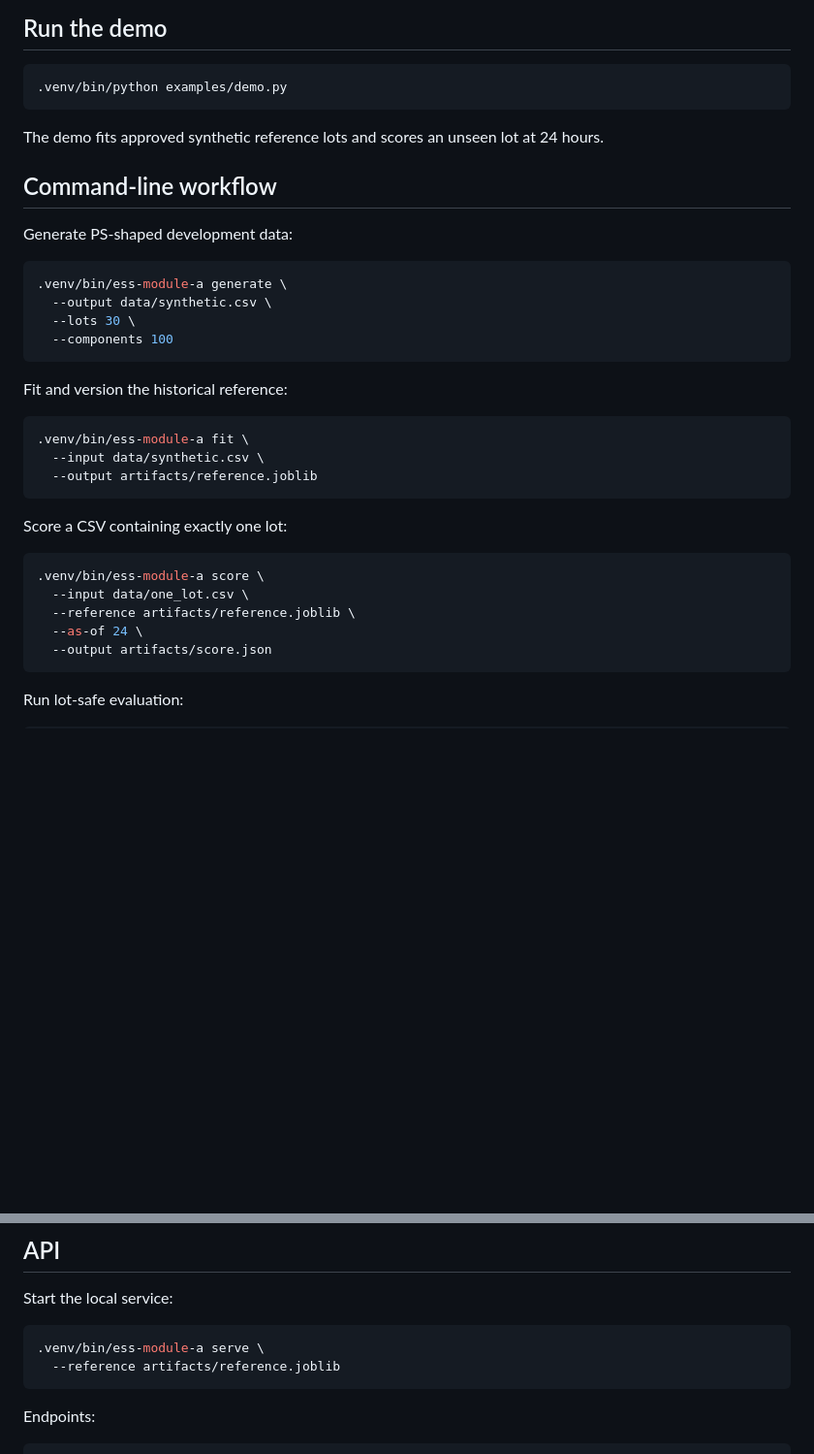
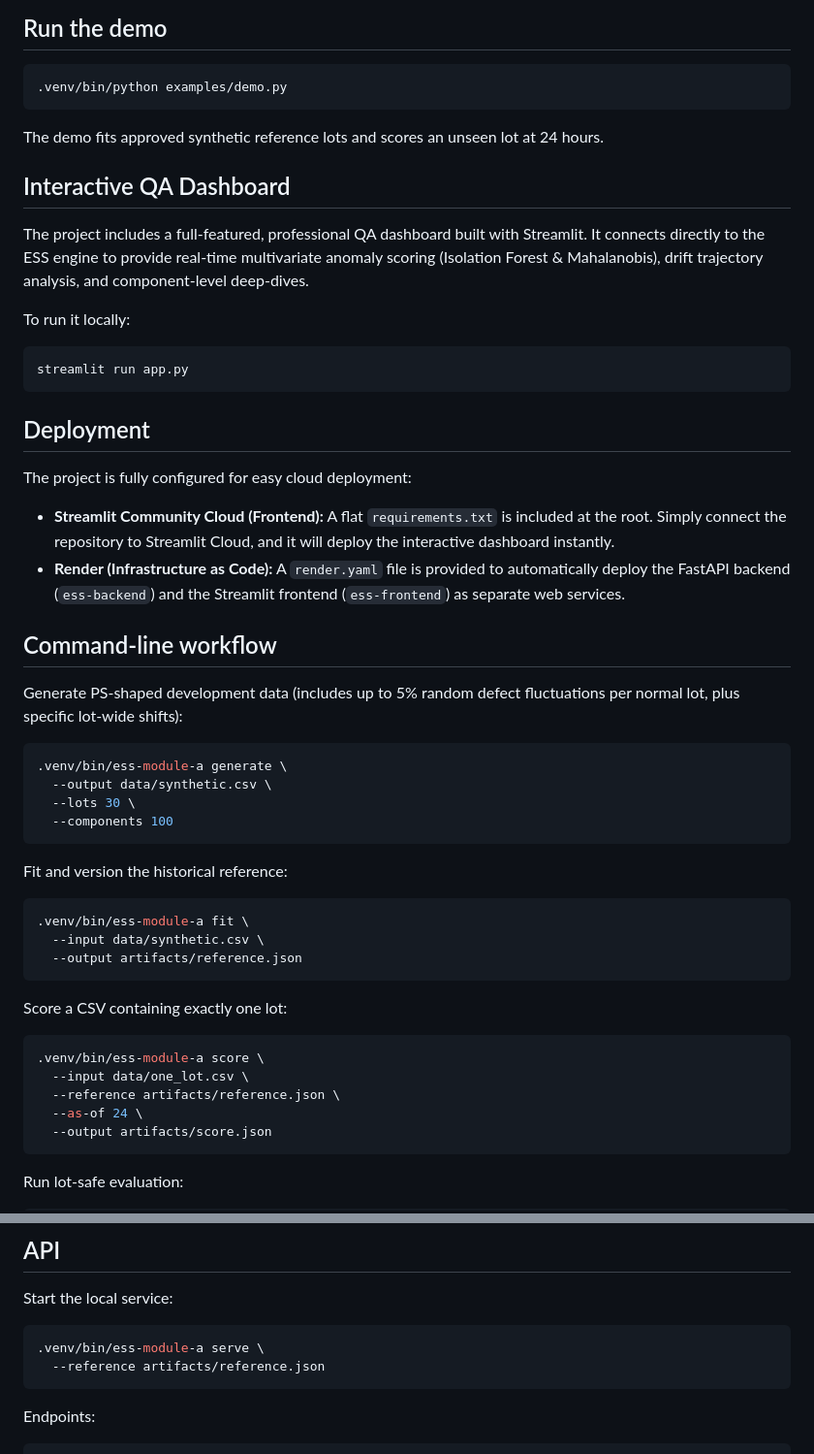
Before and after one commit to souharda7/ess-sih, a Markdown page: README.md, 2 parts joined by grey strips. Shown at 97% size. Rendered like a GitHub page; blank space fills up the shorter version.

Commit message:
docs: update README with dashboard, deployment, and current model details

````diff
--- a/README.md
+++ b/README.md
@@ -47,9 +47,25 @@ python3 -m venv --system-site-packages .venv
 
 The demo fits approved synthetic reference lots and scores an unseen lot at 24 hours.
 
+## Interactive QA Dashboard
+
+The project includes a full-featured, professional QA dashboard built with Streamlit. It connects directly to the ESS engine to provide real-time multivariate anomaly scoring (Isolation Forest & Mahalanobis), drift trajectory analysis, and component-level deep-dives.
+
+To run it locally:
+```bash
+streamlit run app.py
+```
+
+## Deployment
+
+The project is fully configured for easy cloud deployment:
+
+* **Streamlit Community Cloud (Frontend):** A flat `requirements.txt` is included at the root. Simply connect the repository to Streamlit Cloud, and it will deploy the interactive dashboard instantly.
+* **Render (Infrastructure as Code):** A `render.yaml` file is provided to automatically deploy the FastAPI backend (`ess-backend`) and the Streamlit frontend (`ess-frontend`) as separate web services.
+
 ## Command-line workflow
 
-Generate PS-shaped development data:
+Generate PS-shaped development data (includes up to 5% random defect fluctuations per normal lot, plus specific lot-wide shifts):
 
 ```bash
 .venv/bin/ess-module-a generate \
@@ -63,7 +79,7 @@ Fit and version the historical reference:
 ```bash
 .venv/bin/ess-module-a fit \
   --input data/synthetic.csv \
-  --output artifacts/reference.joblib
+  --output artifacts/reference.json
 ```
 
 Score a CSV containing exactly one lot:
@@ -71,7 +87,7 @@ Score a CSV containing exactly one lot:
 ```bash
 .venv/bin/ess-module-a score \
   --input data/one_lot.csv \
-  --reference artifacts/reference.joblib \
+  --reference artifacts/reference.json \
   --as-of 24 \
   --output artifacts/score.json
 ```
@@ -91,7 +107,7 @@ Start the local service:
 
 ```bash
 .venv/bin/ess-module-a serve \
-  --reference artifacts/reference.joblib
+  --reference artifacts/reference.json
 ```
 
 Endpoints:
````
